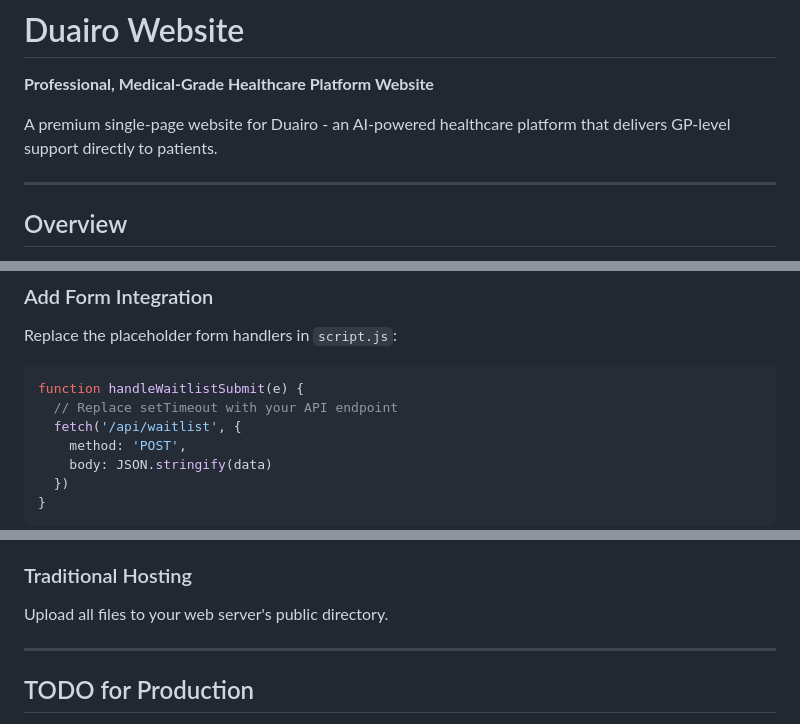
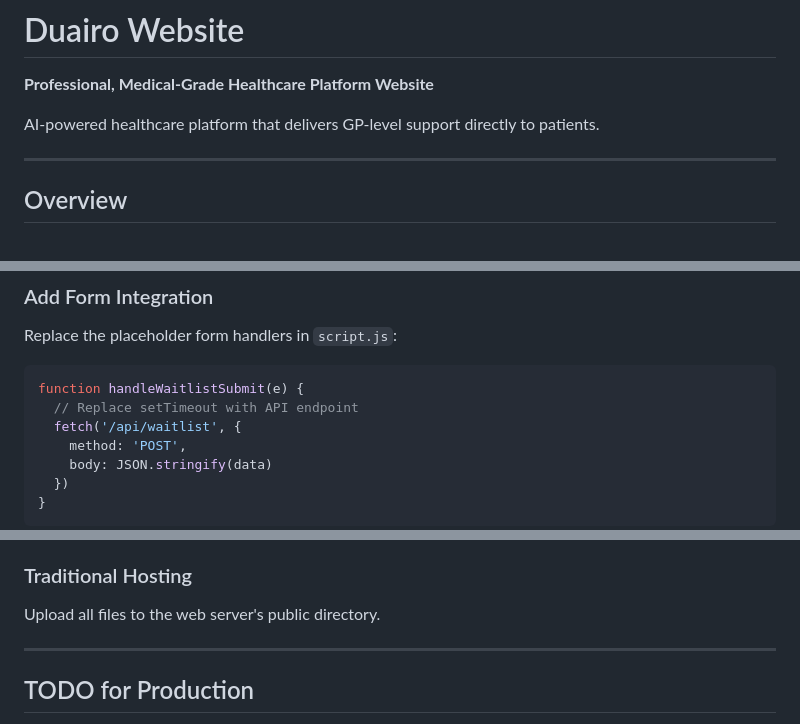
Before and after one commit to samaig/duairo-web, a Markdown page: README.md, 3 parts joined by grey strips. Rendered like a GitHub page.

````diff
--- a/README.md
+++ b/README.md
@@ -2,7 +2,7 @@
 
 **Professional, Medical-Grade Healthcare Platform Website**
 
-A premium single-page website for Duairo - an AI-powered healthcare platform that delivers GP-level support directly to patients.
+AI-powered healthcare platform that delivers GP-level support directly to patients.
 
 ---
 
@@ -148,7 +148,7 @@ Update CSS variables in `styles.css`:
 Replace the placeholder form handlers in `script.js`:
 ```javascript
 function handleWaitlistSubmit(e) {
-  // Replace setTimeout with your API endpoint
+  // Replace setTimeout with API endpoint
   fetch('/api/waitlist', {
     method: 'POST',
     body: JSON.stringify(data)
@@ -227,7 +227,7 @@ function trackEvent(action, category, label) {
 - **AWS S3 + CloudFront**: For enterprise hosting
 
 ### Traditional Hosting
-Upload all files to your web server's public directory.
+Upload all files to the web server's public directory.
 
 ---
 
````
Also changed, not shown: other parts of README.md (+1 -1 lines).
